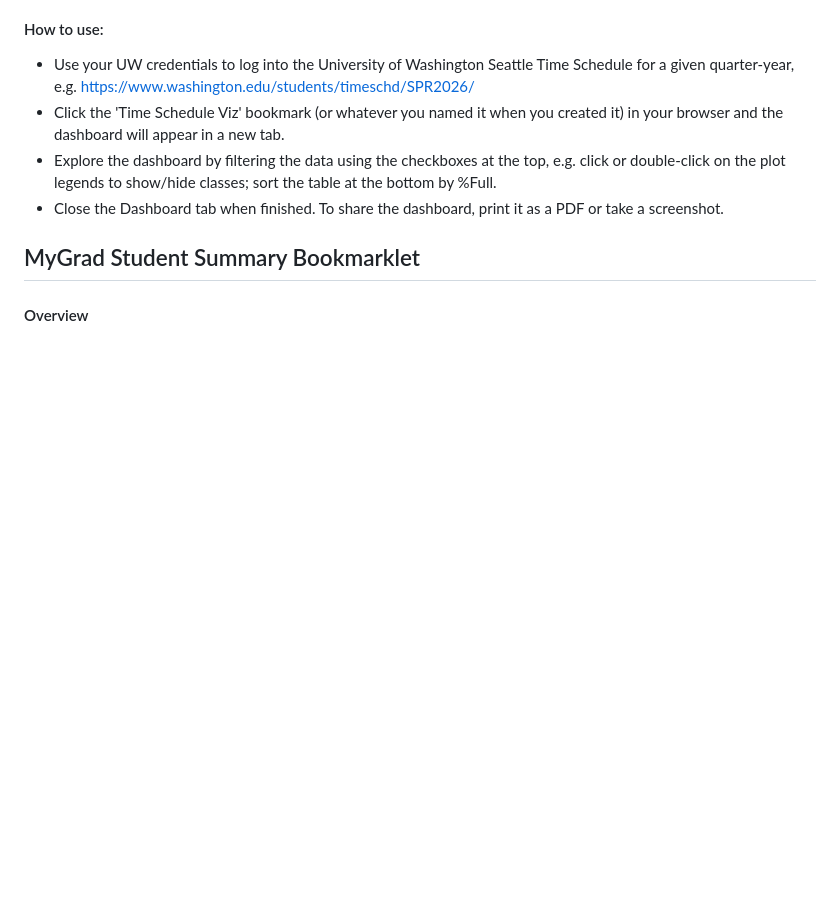
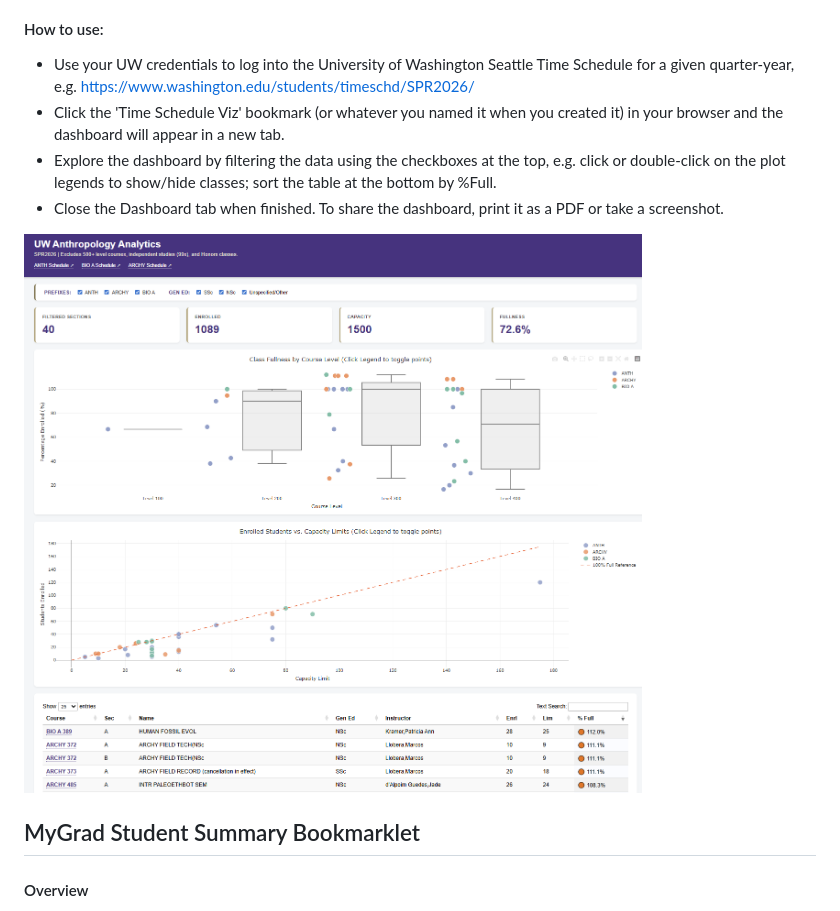
Before and after one commit to benmarwick/uw-anthro-web-helpers, a Markdown page: readme.md, the part around the change. GitHub-like rendering; blank space fills up the shorter version.

Commit message:
Add Time-Schedule-Viz image to readme
Added an image to the readme for visual reference.

```diff
--- a/readme.md
+++ b/readme.md
@@ -40,6 +40,8 @@ https://raw.githubusercontent.com/benmarwick/uw-anthro-web-helpers/refs/heads/ma
 -   Explore the dashboard by filtering the data using the checkboxes at the top, e.g. click or double-click on the plot legends to show/hide classes; sort the table at the bottom by %Full.
 -   Close the Dashboard tab when finished. To share the dashboard, print it as a PDF or take a screenshot.
 
+![Time-Schedule-Viz](Time-Schedule-Viz.png)
+
 ## MyGrad Student Summary Bookmarklet
 
 #### Overview
```
